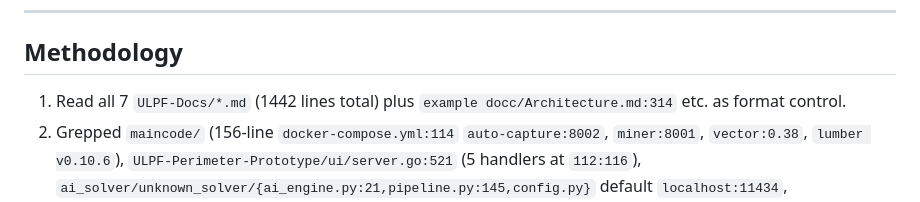
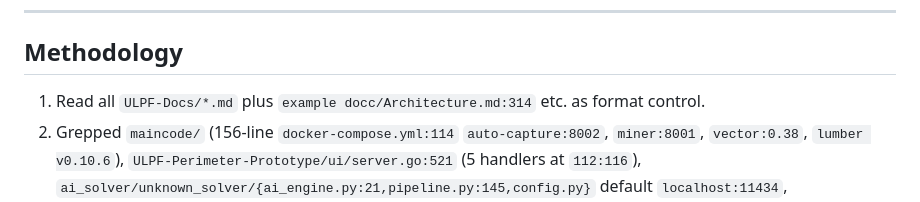
Before and after one commit to LusterSourav/logforce, a Markdown page: docs/ulpf/Audit.md, the part around the change. Drawn GitHub-style.

Commit message:
Update audit docs

```diff
--- a/docs/ulpf/Audit.md
+++ b/docs/ulpf/Audit.md
@@ -23,7 +23,7 @@
 
 ## Methodology
 
-1. Read all 7 `ULPF-Docs/*.md` (1442 lines total) plus `example docc/Architecture.md:314` etc. as format control.
+1. Read all `ULPF-Docs/*.md` plus `example docc/Architecture.md:314` etc. as format control.
 2. Grepped `maincode/` (156-line `docker-compose.yml:114` `auto-capture:8002`, `miner:8001`, `vector:0.38`, `lumber v0.10.6`), `ULPF-Perimeter-Prototype/ui/server.go:521` (5 handlers at `112:116`), `ai_solver/unknown_solver/{ai_engine.py:21,pipeline.py:145,config.py}` default `localhost:11434`, `models/model_quantized.onnx` 215K + `onnx_data` 22M + `libonnxruntime.dylib` 34M = 58M `lumber-master/models`, `maincode/docs/PHONE_TILE.md:19` `TileService`, `VM_POD.md:9` pod spec, `auto_capture/capture.py:11` 10 MB.
 3. Checked referenced paths exist: `maincode/auto_capture/server.py:106` exists, `maincode/ai_solver/unknown_solver/ai_engine.py:21` exists, `ULPF-Perimeter-Prototype/ingestion/vector.toml:56` exists, `storage/parquet_writer.py:9` Hive exists, `guide/` 2 docx exist (unparsed but cited in `ULPF-Deep-Research-Report.md` §7).
 4. Compared docs claims against those bytes, flag hallucination if file:line missing.
```
